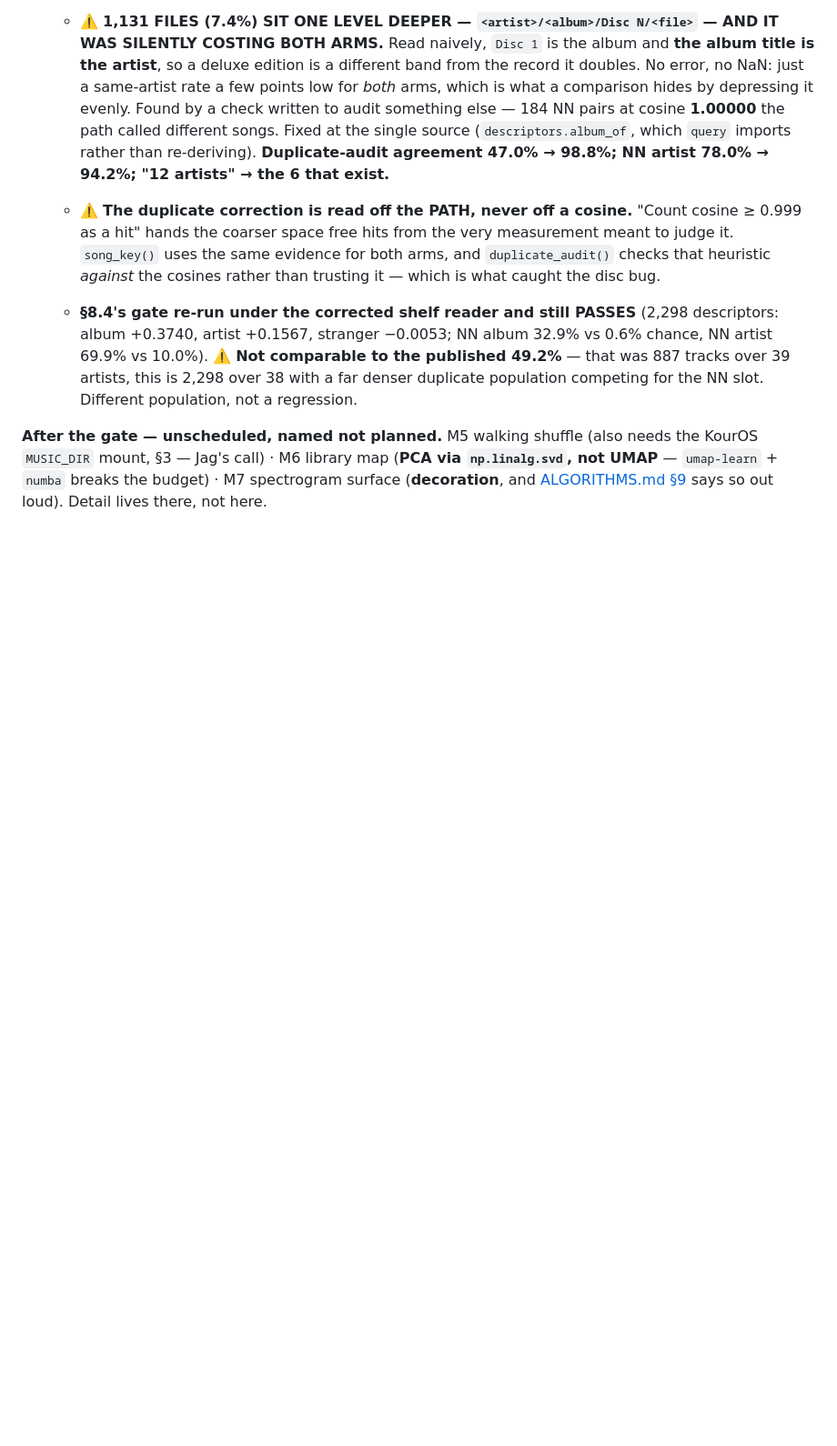
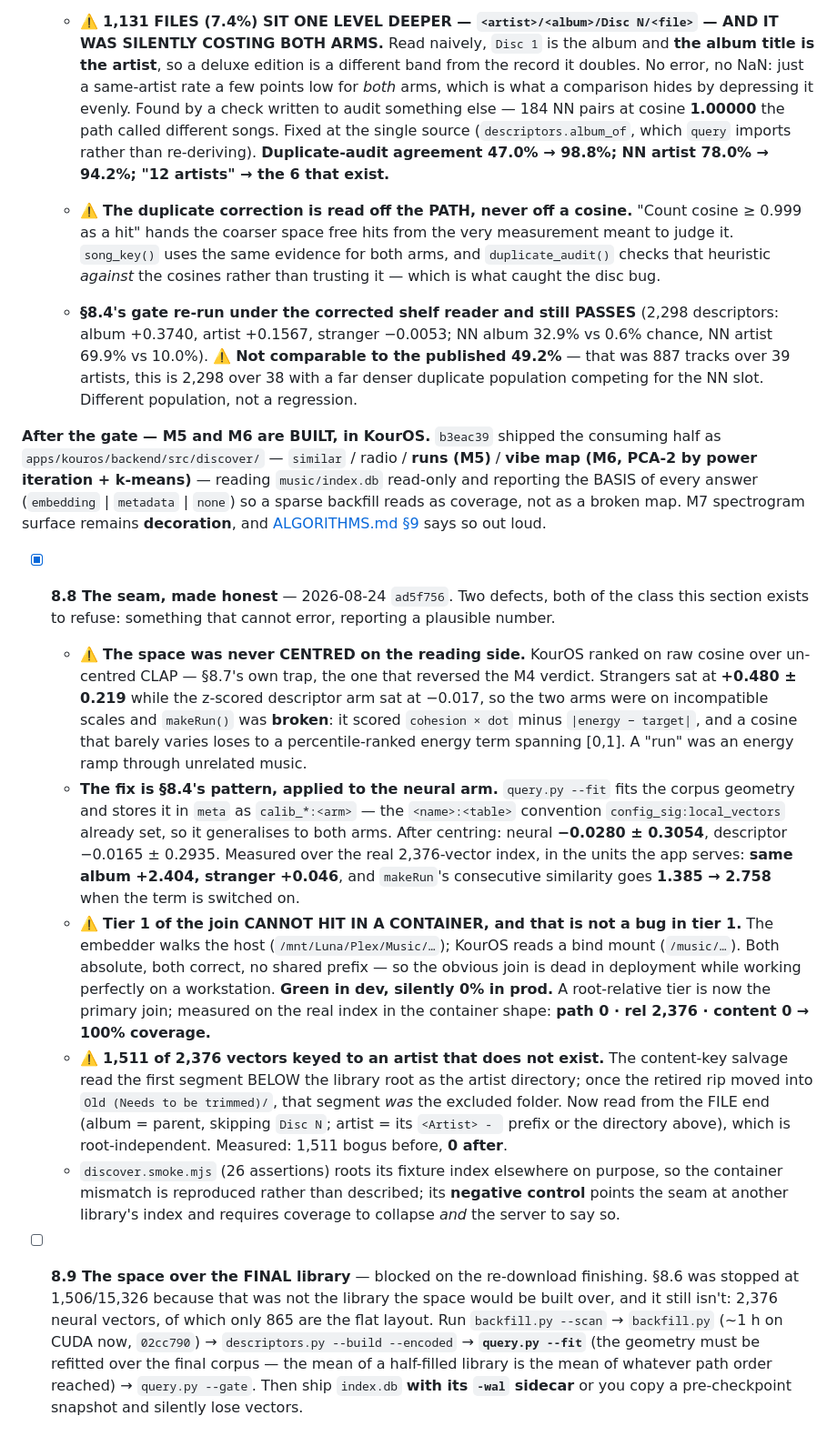
Before and after one commit to jkondakalla/jkOS, a Markdown page: Documentation/ToDo.md, the part around the change. Shown at 91% size. Rendered like a GitHub page; blank space fills up the shorter version.

Commit message:
docs(music): record §8.8 in ToDo, and that M5/M6 shipped in KourOS
§8's tail still described M5 (walking shuffle) and M6 (library map) as
"unscheduled, named not planned" when `b3eac39` had already shipped both as
apps/kouros/backend/src/discover/. Corrected, and §8.8 records the seam fixes
with the numbers measured over the real 2,376-vector index rather than described:

  tiers in the container shape   path 0 · rel 2376 · content 0 → 100% coverage
  scores as the app serves them  same album +2.404 · stranger +0.046
  makeRun consecutive similarity 1.385 (term off) → 2.758 (term on)
  bogus content keys             1511 before · 0 after

§8.9 is opened for the run over the final library, and says out loud that
`query.py --fit` must be re-run there: the mean of a half-filled library is the
mean of whatever path order reached, which on this shelf is alphabetical.

Co-Authored-By: Claude Opus 5 <noreply@anthropic.com>

```diff
--- a/Documentation/ToDo.md
+++ b/Documentation/ToDo.md
@@ -609,7 +609,47 @@ re-proposed:
     artists, this is 2,298 over 38 with a far denser duplicate population competing for the NN
     slot. Different population, not a regression.
 
-**After the gate — unscheduled, named not planned.** M5 walking shuffle (also needs the KourOS
-`MUSIC_DIR` mount, §3 — Jag's call) · M6 library map (**PCA via `np.linalg.svd`, not UMAP** —
-`umap-learn` + `numba` breaks the budget) · M7 spectrogram surface (**decoration**, and
-[ALGORITHMS.md §9](ALGORITHMS.md) says so out loud). Detail lives there, not here.
+**After the gate — M5 and M6 are BUILT, in KourOS.** `b3eac39` shipped the consuming half as
+`apps/kouros/backend/src/discover/` — `similar` / radio / **runs (M5)** / **vibe map (M6, PCA-2 by
+power iteration + k-means)** — reading `music/index.db` read-only and reporting the BASIS of every
+answer (`embedding` | `metadata` | `none`) so a sparse backfill reads as coverage, not as a broken
+map. M7 spectrogram surface remains **decoration**, and [ALGORITHMS.md §9](ALGORITHMS.md) says so
+out loud.
+
+- [x] **8.8 The seam, made honest** — 2026-08-24 `ad5f756`. Two defects, both of the class this
+  section exists to refuse: something that cannot error, reporting a plausible number.
+  - ⚠️ **The space was never CENTRED on the reading side.** KourOS ranked on raw cosine over
+    un-centred CLAP — §8.7's own trap, the one that reversed the M4 verdict. Strangers sat at
+    **+0.480 ± 0.219** while the z-scored descriptor arm sat at −0.017, so the two arms were on
+    incompatible scales and `makeRun()` was **broken**: it scored `cohesion × dot` minus
+    `|energy − target|`, and a cosine that barely varies loses to a percentile-ranked energy term
+    spanning [0,1]. A "run" was an energy ramp through unrelated music.
+  - **The fix is §8.4's pattern, applied to the neural arm.** `query.py --fit` fits the corpus
+    geometry and stores it in `meta` as `calib_*:<arm>` — the `<name>:<table>` convention
+    `config_sig:local_vectors` already set, so it generalises to both arms. After centring:
+    neural **−0.0280 ± 0.3054**, descriptor −0.0165 ± 0.2935. Measured over the real 2,376-vector
+    index, in the units the app serves: **same album +2.404, stranger +0.046**, and `makeRun`'s
+    consecutive similarity goes **1.385 → 2.758** when the term is switched on.
+  - ⚠️ **Tier 1 of the join CANNOT HIT IN A CONTAINER, and that is not a bug in tier 1.** The
+    embedder walks the host (`/mnt/Luna/Plex/Music/…`); KourOS reads a bind mount (`/music/…`).
+    Both absolute, both correct, no shared prefix — so the obvious join is dead in deployment
+    while working perfectly on a workstation. **Green in dev, silently 0% in prod.** A
+    root-relative tier is now the primary join; measured on the real index in the container
+    shape: **path 0 · rel 2,376 · content 0 → 100% coverage.**
+  - ⚠️ **1,511 of 2,376 vectors keyed to an artist that does not exist.** The content-key salvage
+    read the first segment BELOW the library root as the artist directory; once the retired rip
+    moved into `Old (Needs to be trimmed)/`, that segment *was* the excluded folder. Now read
+    from the FILE end (album = parent, skipping `Disc N`; artist = its `<Artist> - ` prefix or
+    the directory above), which is root-independent. Measured: 1,511 bogus before, **0 after**.
+  - `discover.smoke.mjs` (26 assertions) roots its fixture index elsewhere on purpose, so the
+    container mismatch is reproduced rather than described; its **negative control** points the
+    seam at another library's index and requires coverage to collapse *and* the server to say so.
+
+- [ ] **8.9 The space over the FINAL library** — blocked on the re-download finishing. §8.6 was
+  stopped at 1,506/15,326 because that was not the library the space would be built over, and it
+  still isn't: 2,376 neural vectors, of which only 865 are the flat layout. Run
+  `backfill.py --scan` → `backfill.py` (~1 h on CUDA now, `02cc790`) →
+  `descriptors.py --build --encoded` → **`query.py --fit`** (the geometry must be refitted over
+  the final corpus — the mean of a half-filled library is the mean of whatever path order
+  reached) → `query.py --gate`. Then ship `index.db` **with its `-wal` sidecar** or you copy a
+  pre-checkpoint snapshot and silently lose vectors.
```
